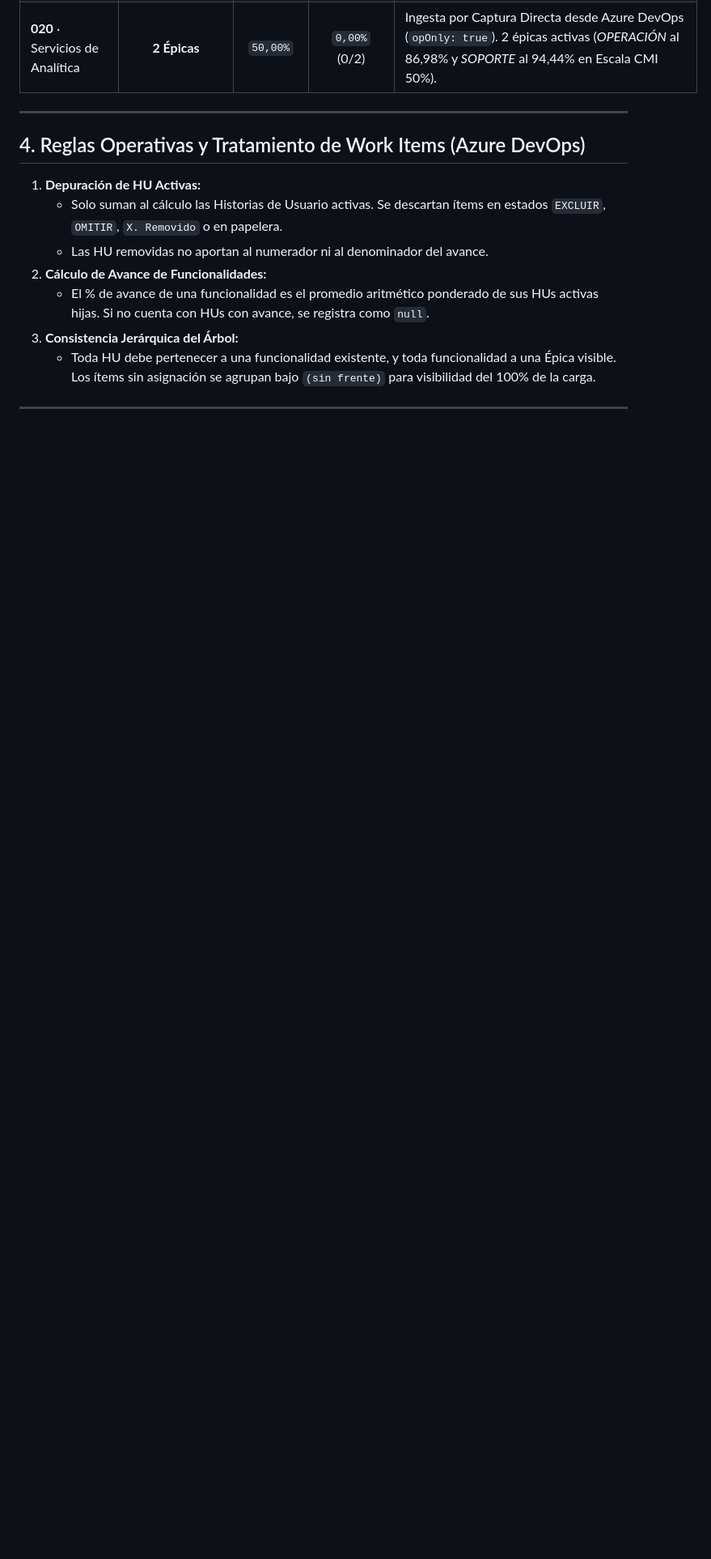
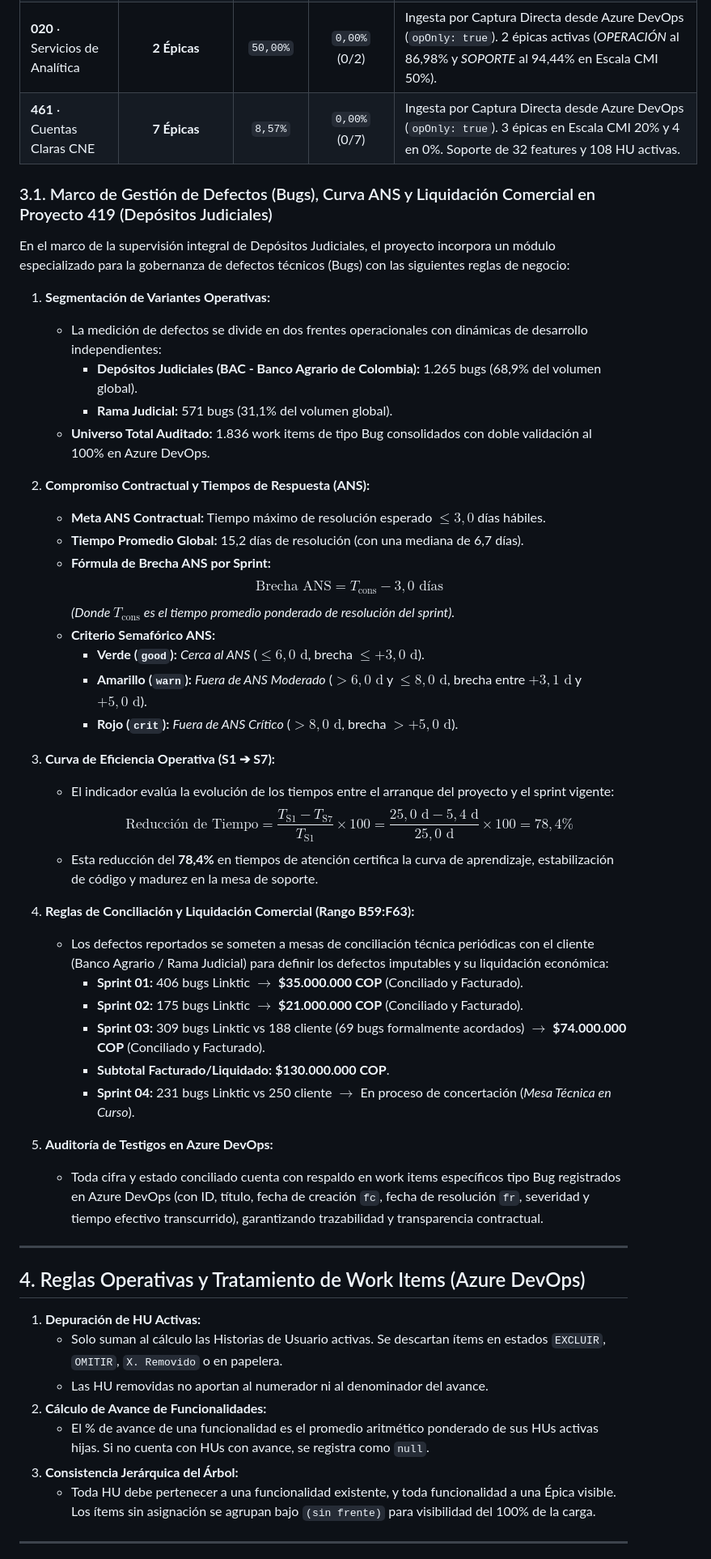
Before and after one commit to ivanpastor-debug/Tablero-CMI-PMO, a Markdown page: REGLAS_DE_NEGOCIO_CMI.md, the part around one of its changes. Shown at 81% size. Drawn GitHub-style; blank space fills up the shorter version.

Commit message:
docs: actualizar reglas de negocio con auditoria de bugs, curva ANS y liquidacion 419

```diff
--- a/REGLAS_DE_NEGOCIO_CMI.md
+++ b/REGLAS_DE_NEGOCIO_CMI.md
@@ -50,6 +50,43 @@ Cada unidad de medición contractual es evaluada bajo los 5 cubos de la escala o
 | **421** · BALÚ | **2 Frentes** | `35,00%` | `0,00%` (0/2) | Medición contractual sobre *Afiliaciones y Novedades* (50%) y *Recaudo y Cartera* (20%). |
 | **457** · Portales La Equidad | **5 Épicas** | `64,00%` | `40,00%` (2/5) | Ingesta por Captura Directa desde Azure DevOps (`opOnly: true`). 2 épicas al 100% (*Portal Formación* y *Portal Clientes*). |
 | **020** · Servicios de Analítica | **2 Épicas** | `50,00%` | `0,00%` (0/2) | Ingesta por Captura Directa desde Azure DevOps (`opOnly: true`). 2 épicas activas (*OPERACIÓN* al 86,98% y *SOPORTE* al 94,44% en Escala CMI 50%). |
+| **461** · Cuentas Claras CNE | **7 Épicas** | `8,57%` | `0,00%` (0/7) | Ingesta por Captura Directa desde Azure DevOps (`opOnly: true`). 3 épicas en Escala CMI 20% y 4 en 0%. Soporte de 32 features y 108 HU activas. |
+
+### 3.1. Marco de Gestión de Defectos (Bugs), Curva ANS y Liquidación Comercial en Proyecto 419 (Depósitos Judiciales)
+En el marco de la supervisión integral de Depósitos Judiciales, el proyecto incorpora un módulo especializado para la gobernanza de defectos técnicos (Bugs) con las siguientes reglas de negocio:
+
+1. **Segmentación de Variantes Operativas:**
+   * La medición de defectos se divide en dos frentes operacionales con dinámicas de desarrollo independientes:
+     * **Depósitos Judiciales (BAC - Banco Agrario de Colombia):** 1.265 bugs (68,9% del volumen global).
+     * **Rama Judicial:** 571 bugs (31,1% del volumen global).
+   * **Universo Total Auditado:** 1.836 work items de tipo Bug consolidados con doble validación al 100% en Azure DevOps.
+
+2. **Compromiso Contractual y Tiempos de Respuesta (ANS):**
+   * **Meta ANS Contractual:** Tiempo máximo de resolución esperado $\le 3,0$ días hábiles.
+   * **Tiempo Promedio Global:** 15,2 días de resolución (con una mediana de 6,7 días).
+   * **Fórmula de Brecha ANS por Sprint:**
+     $$\text{Brecha ANS} = T_{\text{cons}} - 3,0\text{ días}$$
+     *(Donde $T_{\text{cons}}$ es el tiempo promedio ponderado de resolución del sprint).*
+   * **Criterio Semafórico ANS:**
+     * **Verde (`good`):** *Cerca al ANS* ($\le 6,0\text{ d}$, brecha $\le +3,0\text{ d}$).
+     * **Amarillo (`warn`):** *Fuera de ANS Moderado* ($> 6,0\text{ d}$ y $\le 8,0\text{ d}$, brecha entre $+3,1\text{ d}$ y $+5,0\text{ d}$).
+     * **Rojo (`crit`):** *Fuera de ANS Crítico* ($> 8,0\text{ d}$, brecha $> +5,0\text{ d}$).
+
+3. **Curva de Eficiencia Operativa (S1 ➔ S7):**
+   * El indicador evalúa la evolución de los tiempos entre el arranque del proyecto y el sprint vigente:
+     $$\text{Reducción de Tiempo} = \frac{T_{\text{S1}} - T_{\text{S7}}}{T_{\text{S1}}} \times 100 = \frac{25,0\text{ d} - 5,4\text{ d}}{25,0\text{ d}} \times 100 = 78,4\%$$
+   * Esta reducción del **78,4%** en tiempos de atención certifica la curva de aprendizaje, estabilización de código y madurez en la mesa de soporte.
+
+4. **Reglas de Conciliación y Liquidación Comercial (Rango B59:F63):**
+   * Los defectos reportados se someten a mesas de conciliación técnica periódicas con el cliente (Banco Agrario / Rama Judicial) para definir los defectos imputables y su liquidación económica:
+     * **Sprint 01:** 406 bugs Linktic $\rightarrow$ **$35.000.000 COP** (Conciliado y Facturado).
+     * **Sprint 02:** 175 bugs Linktic $\rightarrow$ **$21.000.000 COP** (Conciliado y Facturado).
+     * **Sprint 03:** 309 bugs Linktic vs 188 cliente (69 bugs formalmente acordados) $\rightarrow$ **$74.000.000 COP** (Conciliado y Facturado).
+     * **Subtotal Facturado/Liquidado:** **$130.000.000 COP**.
+     * **Sprint 04:** 231 bugs Linktic vs 250 cliente $\rightarrow$ En proceso de concertación (*Mesa Técnica en Curso*).
+
+5. **Auditoría de Testigos en Azure DevOps:**
+   * Toda cifra y estado conciliado cuenta con respaldo en work items específicos tipo Bug registrados en Azure DevOps (con ID, título, fecha de creación `fc`, fecha de resolución `fr`, severidad y tiempo efectivo transcurrido), garantizando trazabilidad y transparencia contractual.
 
 ---
 
```
Also changed, not shown: other parts of REGLAS_DE_NEGOCIO_CMI.md (+1 -1 lines).
